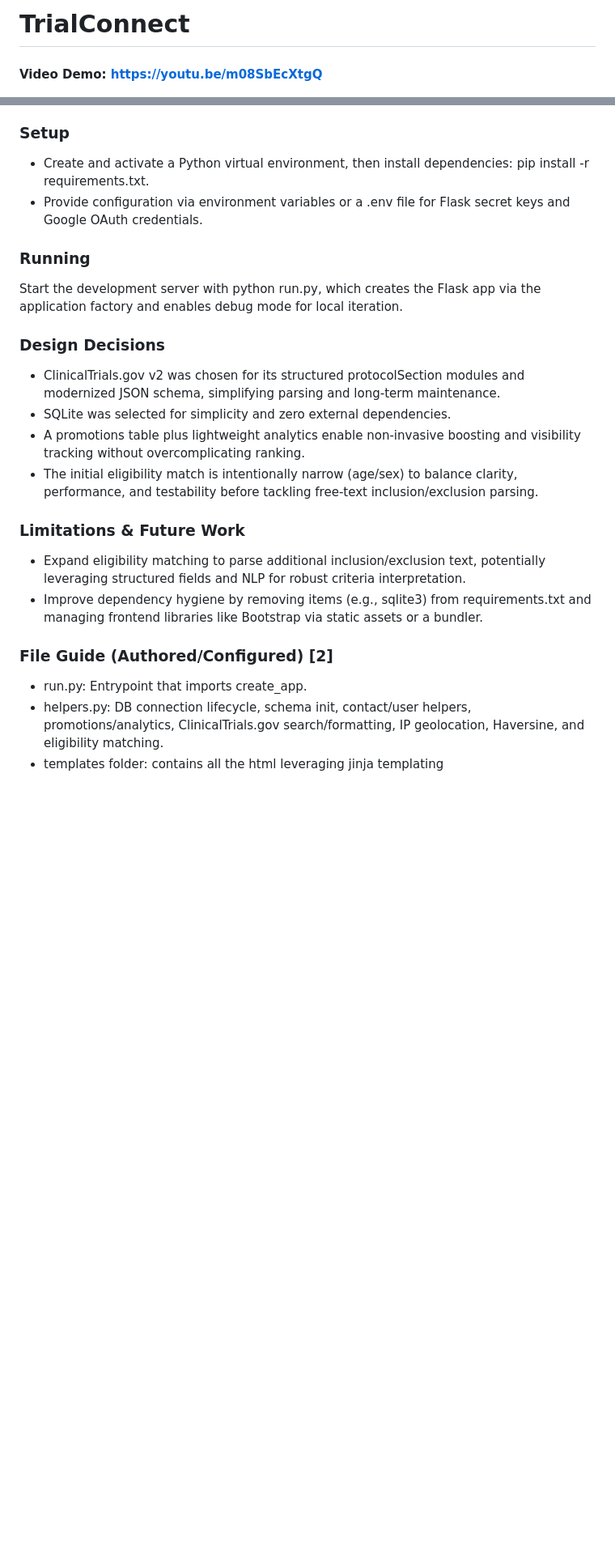
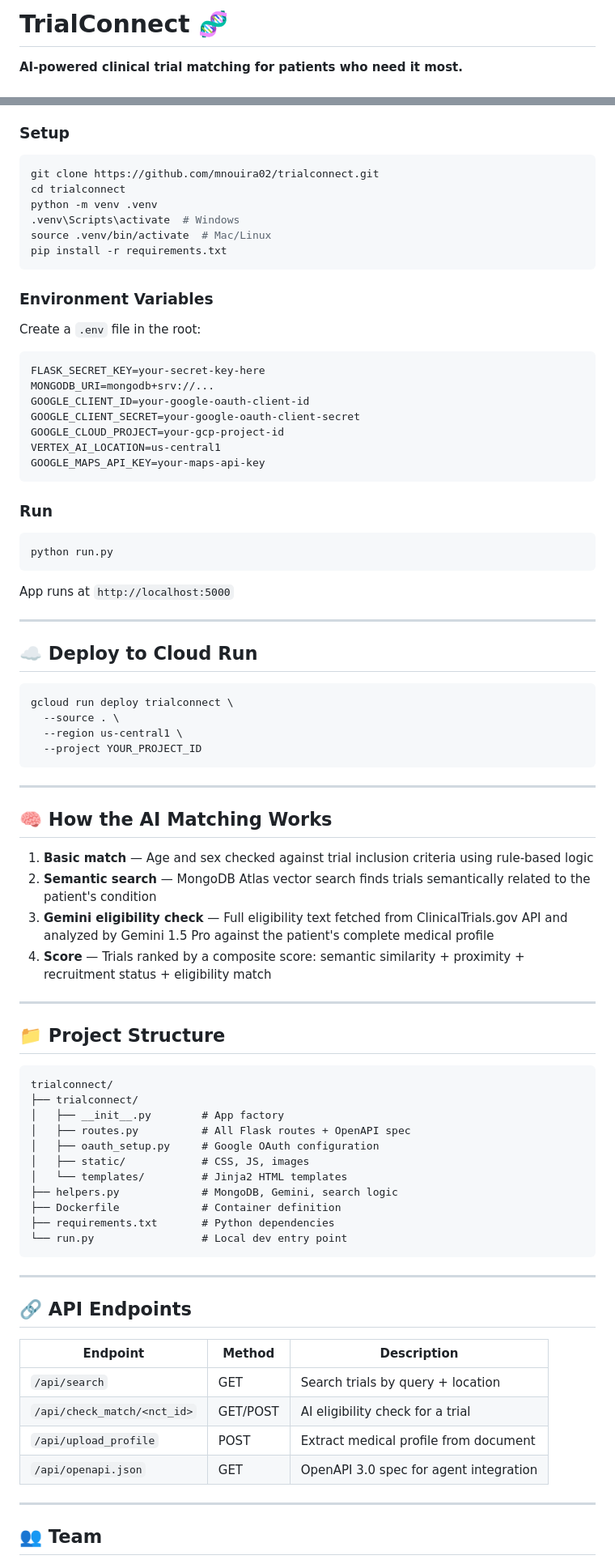
Before and after one commit to mnouira02/trialconnect, a Markdown page: README.md, 2 parts joined by grey strips. Shown at 81% size. Drawn GitHub-style; blank space fills up the shorter version.

Commit message:
Add judge-ready README.md

````diff
--- a/README.md
+++ b/README.md
@@ -1,4 +1,4 @@
-# TrialConnect
+# TrialConnect 🧬
 
-#### Video Demo: https://youtu.be/m08SbEcXtgQ
+**AI-powered clinical trial matching for patients who need it most.**
 
@@ -45,27 +84,87 @@ A helper uses ip-api.com to resolve approximate latitude and longitude from the
 
 ### Setup
 
-- Create and activate a Python virtual environment, then install dependencies: pip install -r requirements.txt.
-- Provide configuration via environment variables or a .env file for Flask secret keys and Google OAuth credentials.
+```bash
+git clone https://github.com/mnouira02/trialconnect.git
+cd trialconnect
+python -m venv .venv
+.venv\Scripts\activate  # Windows
+source .venv/bin/activate  # Mac/Linux
+pip install -r requirements.txt
+```
 
-### Running
+### Environment Variables
 
-Start the development server with python run.py, which creates the Flask app via the application factory and enables debug mode for local iteration.
+Create a `.env` file in the root:
 
-### Design Decisions
+```env
+FLASK_SECRET_KEY=your-secret-key-here
+MONGODB_URI=mongodb+srv://...
+GOOGLE_CLIENT_ID=your-google-oauth-client-id
+GOOGLE_CLIENT_SECRET=your-google-oauth-client-secret
+GOOGLE_CLOUD_PROJECT=your-gcp-project-id
+VERTEX_AI_LOCATION=us-central1
+GOOGLE_MAPS_API_KEY=your-maps-api-key
+```
 
-- ClinicalTrials.gov v2 was chosen for its structured protocolSection modules and modernized JSON schema, simplifying parsing and long-term maintenance.
-- SQLite was selected for simplicity and zero external dependencies.
-- A promotions table plus lightweight analytics enable non-invasive boosting and visibility tracking without overcomplicating ranking.
-- The initial eligibility match is intentionally narrow (age/sex) to balance clarity, performance, and testability before tackling free-text inclusion/exclusion parsing.
+### Run
 
-### Limitations & Future Work
+```bash
+python run.py
+```
 
-- Expand eligibility matching to parse additional inclusion/exclusion text, potentially leveraging structured fields and NLP for robust criteria interpretation.
-- Improve dependency hygiene by removing items (e.g., sqlite3) from requirements.txt and managing frontend libraries like Bootstrap via static assets or a bundler.
+App runs at `http://localhost:5000`
 
-### File Guide (Authored/Configured) [2]
+---
 
-- run.py: Entrypoint that imports create_app.
-- helpers.py: DB connection lifecycle, schema init, contact/user helpers, promotions/analytics, ClinicalTrials.gov search/formatting, IP geolocation, Haversine, and eligibility matching.
-- templates folder: contains all the html leveraging jinja templating
+## ☁️ Deploy to Cloud Run
+
+```bash
+gcloud run deploy trialconnect \
+  --source . \
+  --region us-central1 \
+  --project YOUR_PROJECT_ID
+```
+
+---
+
+## 🧠 How the AI Matching Works
+
+1. **Basic match** — Age and sex checked against trial inclusion criteria using rule-based logic
+2. **Semantic search** — MongoDB Atlas vector search finds trials semantically related to the patient's condition
+3. **Gemini eligibility check** — Full eligibility text fetched from ClinicalTrials.gov API and analyzed by Gemini 1.5 Pro against the patient's complete medical profile
+4. **Score** — Trials ranked by a composite score: semantic similarity + proximity + recruitment status + eligibility match
+
+---
+
+## 📁 Project Structure
+
+```
+trialconnect/
+├── trialconnect/
+│   ├── __init__.py        # App factory
+│   ├── routes.py          # All Flask routes + OpenAPI spec
+│   ├── oauth_setup.py     # Google OAuth configuration
+│   ├── static/            # CSS, JS, images
+│   └── templates/         # Jinja2 HTML templates
+├── helpers.py             # MongoDB, Gemini, search logic
+├── Dockerfile             # Container definition
+├── requirements.txt       # Python dependencies
+└── run.py                 # Local dev entry point
+```
+
+---
+
+## 🔗 API Endpoints
+
+| Endpoint | Method | Description |
+|---|---|---|
+| `/api/search` | GET | Search trials by query + location |
+| `/api/check_match/<nct_id>` | GET/POST | AI eligibility check for a trial |
+| `/api/upload_profile` | POST | Extract medical profile from document |
+| `/api/openapi.json` | GET | OpenAPI 3.0 spec for agent integration |
+
+---
+
+## 👥 Team
+
````
Also changed, not shown: other parts of README.md (+71 -25 lines).
